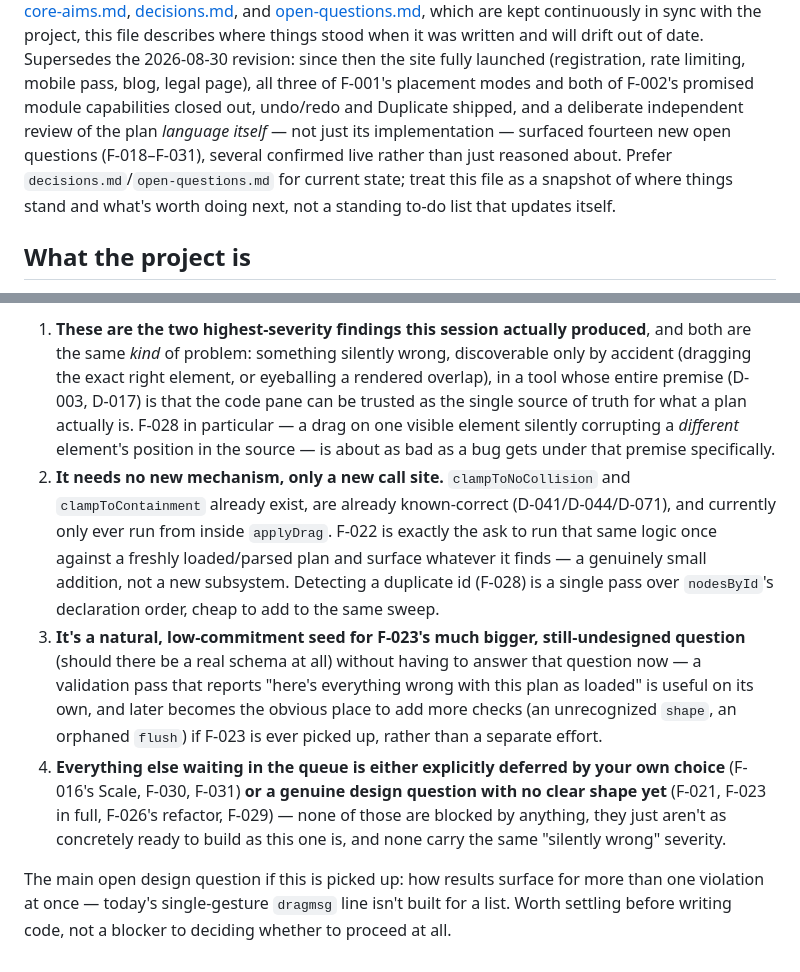
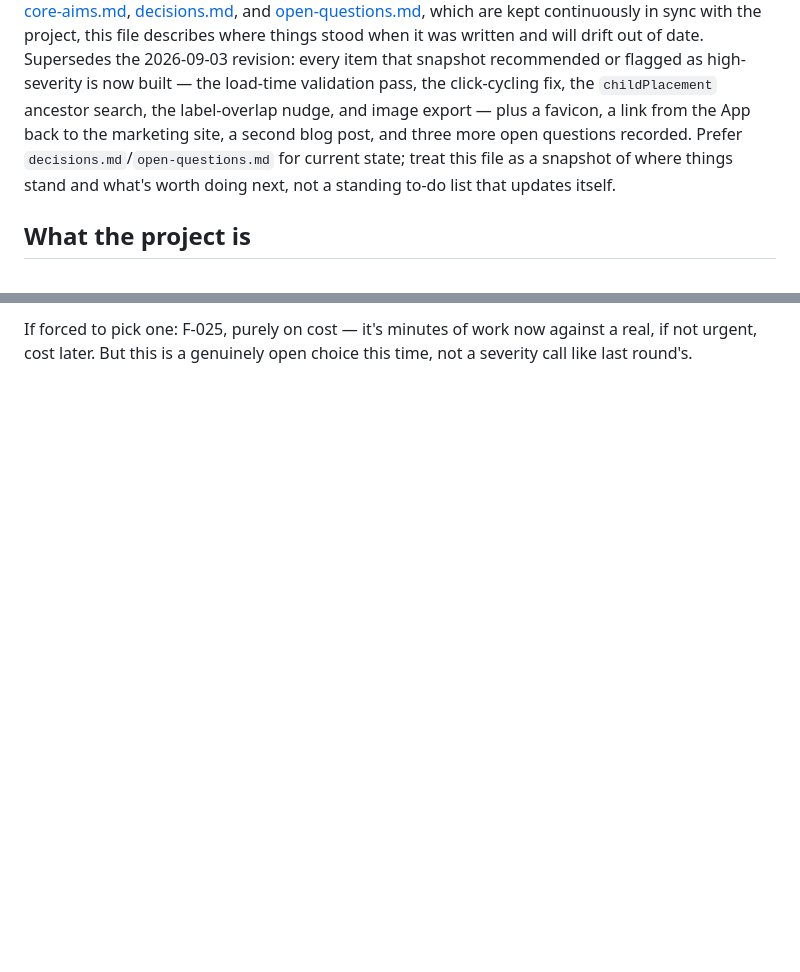
Before and after one commit to tminder/2DPlaner, a Markdown page: planning/project-overview.md, 2 parts joined by grey strips. GitHub-like rendering; blank space fills up the shorter version.

```diff
--- a/planning/project-overview.md
+++ b/planning/project-overview.md
@@ -4,14 +4,13 @@
 Unlike [core-aims.md](core-aims.md), [decisions.md](decisions.md), and
 [open-questions.md](open-questions.md), which are kept continuously in sync with the
 project, this file describes where things stood when it was written and will drift out of
-date. Supersedes the 2026-08-30 revision: since then the site fully launched (registration,
-rate limiting, mobile pass, blog, legal page), all three of F-001's placement modes and
-both of F-002's promised module capabilities closed out, undo/redo and Duplicate shipped,
-and a deliberate independent review of the plan *language itself* — not just its
-implementation — surfaced fourteen new open questions (F-018–F-031), several confirmed live
-rather than just reasoned about. Prefer `decisions.md`/`open-questions.md` for current
-state; treat this file as a snapshot of where things stand and what's worth doing next, not
-a standing to-do list that updates itself.
+date. Supersedes the 2026-09-03 revision: every item that snapshot recommended or flagged
+as high-severity is now built — the load-time validation pass, the click-cycling fix, the
+`childPlacement` ancestor search, the label-overlap nudge, and image export — plus a
+favicon, a link from the App back to the marketing site, a second blog post, and three more
+open questions recorded. Prefer `decisions.md`/`open-questions.md` for current state; treat
+this file as a snapshot of where things stand and what's worth doing next, not a standing
+to-do list that updates itself.
 
 ## What the project is
 
@@ -183,28 +141,4 @@ Reasoning, in order of how much it matters:
 
-1. **These are the two highest-severity findings this session actually produced**, and
-   both are the same *kind* of problem: something silently wrong, discoverable only by
-   accident (dragging the exact right element, or eyeballing a rendered overlap), in a tool
-   whose entire premise (D-003, D-017) is that the code pane can be trusted as the single
-   source of truth for what a plan actually is. F-028 in particular — a drag on one visible
-   element silently corrupting a *different* element's position in the source — is about as
-   bad as a bug gets under that premise specifically.
-2. **It needs no new mechanism, only a new call site.** `clampToNoCollision` and
-   `clampToContainment` already exist, are already known-correct (D-041/D-044/D-071), and
-   currently only ever run from inside `applyDrag`. F-022 is exactly the ask to run that
-   same logic once against a freshly loaded/parsed plan and surface whatever it finds — a
-   genuinely small addition, not a new subsystem. Detecting a duplicate id (F-028) is a
-   single pass over `nodesById`'s declaration order, cheap to add to the same sweep.
-3. **It's a natural, low-commitment seed for F-023's much bigger, still-undesigned question**
-   (should there be a real schema at all) without having to answer that question now — a
-   validation pass that reports "here's everything wrong with this plan as loaded" is useful
-   on its own, and later becomes the obvious place to add more checks (an unrecognized
-   `shape`, an orphaned `flush`) if F-023 is ever picked up, rather than a separate effort.
-4. **Everything else waiting in the queue is either explicitly deferred by your own choice**
-   (F-016's Scale, F-030, F-031) **or a genuine design question with no clear shape yet**
-   (F-021, F-023 in full, F-026's refactor, F-029) — none of those are blocked by anything,
-   they just aren't as concretely ready to build as this one is, and none carry the same
-   "silently wrong" severity.
-
-The main open design question if this is picked up: how results surface for more than one
-violation at once — today's single-gesture `dragmsg` line isn't built for a list. Worth
-settling before writing code, not a blocker to deciding whether to proceed at all.
+If forced to pick one: F-025, purely on cost — it's minutes of work now against a real,
+if not urgent, cost later. But this is a genuinely open choice this time, not a severity
+call like last round's.
```
Also changed, not shown: other parts of planning/project-overview.md (+95 -136 lines).
